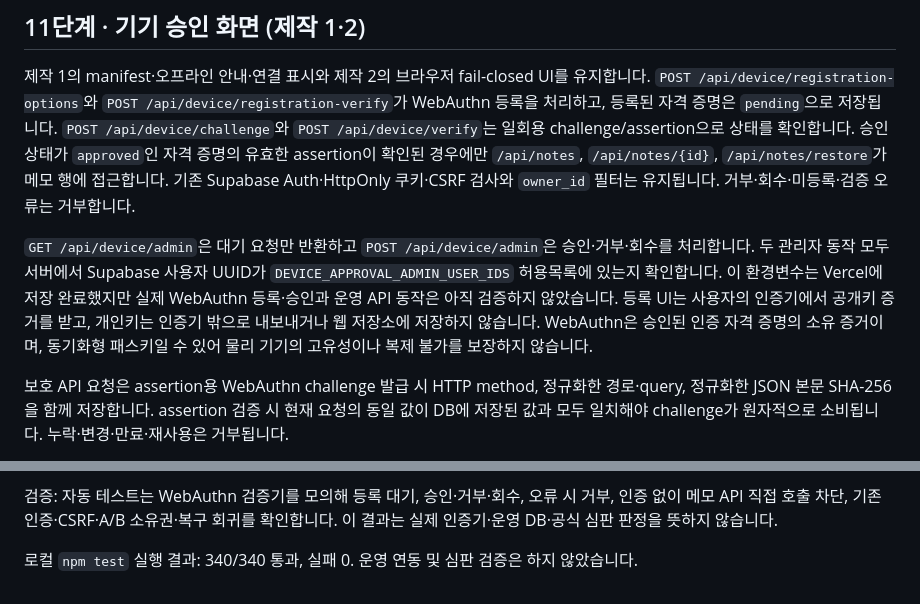
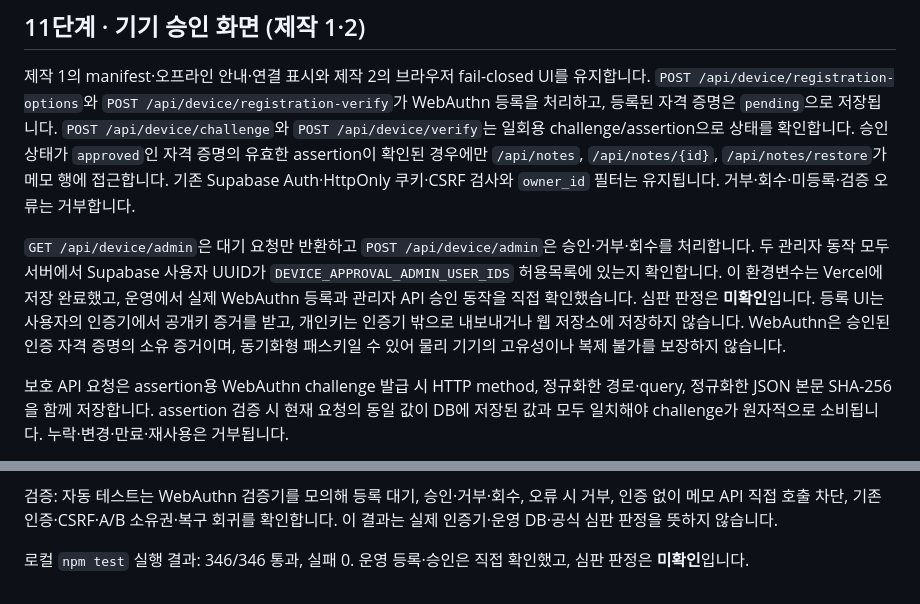
Before and after one commit to LimByungKwan/choi-bujang-secret-vault, a Markdown page: README.md, 2 parts joined by grey strips. Rendered like a GitHub page.

Commit message:
11단계 저장점 (README 정합성)
Co-Authored-By: Claude Opus 5.5 <noreply@anthropic.com>

```diff
--- a/README.md
+++ b/README.md
@@ -435,7 +435,7 @@ DB RPC migration은 `learning_notes`의 기존 ID·소유자·제목·본문을
 
 제작 1의 manifest·오프라인 안내·연결 표시와 제작 2의 브라우저 fail-closed UI를 유지합니다. `POST /api/device/registration-options`와 `POST /api/device/registration-verify`가 WebAuthn 등록을 처리하고, 등록된 자격 증명은 `pending`으로 저장됩니다. `POST /api/device/challenge`와 `POST /api/device/verify`는 일회용 challenge/assertion으로 상태를 확인합니다. 승인 상태가 `approved`인 자격 증명의 유효한 assertion이 확인된 경우에만 `/api/notes`, `/api/notes/{id}`, `/api/notes/restore`가 메모 행에 접근합니다. 기존 Supabase Auth·HttpOnly 쿠키·CSRF 검사와 `owner_id` 필터는 유지됩니다. 거부·회수·미등록·검증 오류는 거부합니다.
 
-`GET /api/device/admin`은 대기 요청만 반환하고 `POST /api/device/admin`은 승인·거부·회수를 처리합니다. 두 관리자 동작 모두 서버에서 Supabase 사용자 UUID가 `DEVICE_APPROVAL_ADMIN_USER_IDS` 허용목록에 있는지 확인합니다. 이 환경변수는 Vercel에 저장 완료했지만 실제 WebAuthn 등록·승인과 운영 API 동작은 아직 검증하지 않았습니다. 등록 UI는 사용자의 인증기에서 공개키 증거를 받고, 개인키는 인증기 밖으로 내보내거나 웹 저장소에 저장하지 않습니다. WebAuthn은 승인된 인증 자격 증명의 소유 증거이며, 동기화형 패스키일 수 있어 물리 기기의 고유성이나 복제 불가를 보장하지 않습니다.
+`GET /api/device/admin`은 대기 요청만 반환하고 `POST /api/device/admin`은 승인·거부·회수를 처리합니다. 두 관리자 동작 모두 서버에서 Supabase 사용자 UUID가 `DEVICE_APPROVAL_ADMIN_USER_IDS` 허용목록에 있는지 확인합니다. 이 환경변수는 Vercel에 저장 완료했고, 운영에서 실제 WebAuthn 등록과 관리자 API 승인 동작을 직접 확인했습니다. 심판 판정은 **미확인**입니다. 등록 UI는 사용자의 인증기에서 공개키 증거를 받고, 개인키는 인증기 밖으로 내보내거나 웹 저장소에 저장하지 않습니다. WebAuthn은 승인된 인증 자격 증명의 소유 증거이며, 동기화형 패스키일 수 있어 물리 기기의 고유성이나 복제 불가를 보장하지 않습니다.
 
 보호 API 요청은 assertion용 WebAuthn challenge 발급 시 HTTP method, 정규화한 경로·query, 정규화한 JSON 본문 SHA-256을 함께 저장합니다. assertion 검증 시 현재 요청의 동일 값이 DB에 저장된 값과 모두 일치해야 challenge가 원자적으로 소비됩니다. 누락·변경·만료·재사용은 거부됩니다.
 
@@ -445,4 +445,4 @@ DB RPC migration은 `learning_notes`의 기존 ID·소유자·제목·본문을
 
 검증: 자동 테스트는 WebAuthn 검증기를 모의해 등록 대기, 승인·거부·회수, 오류 시 거부, 인증 없이 메모 API 직접 호출 차단, 기존 인증·CSRF·A/B 소유권·복구 회귀를 확인합니다. 이 결과는 실제 인증기·운영 DB·공식 심판 판정을 뜻하지 않습니다.
 
-로컬 `npm test` 실행 결과: 340/340 통과, 실패 0. 운영 연동 및 심판 검증은 하지 않았습니다.
+로컬 `npm test` 실행 결과: 346/346 통과, 실패 0. 운영 등록·승인은 직접 확인했고, 심판 판정은 **미확인**입니다.
```
